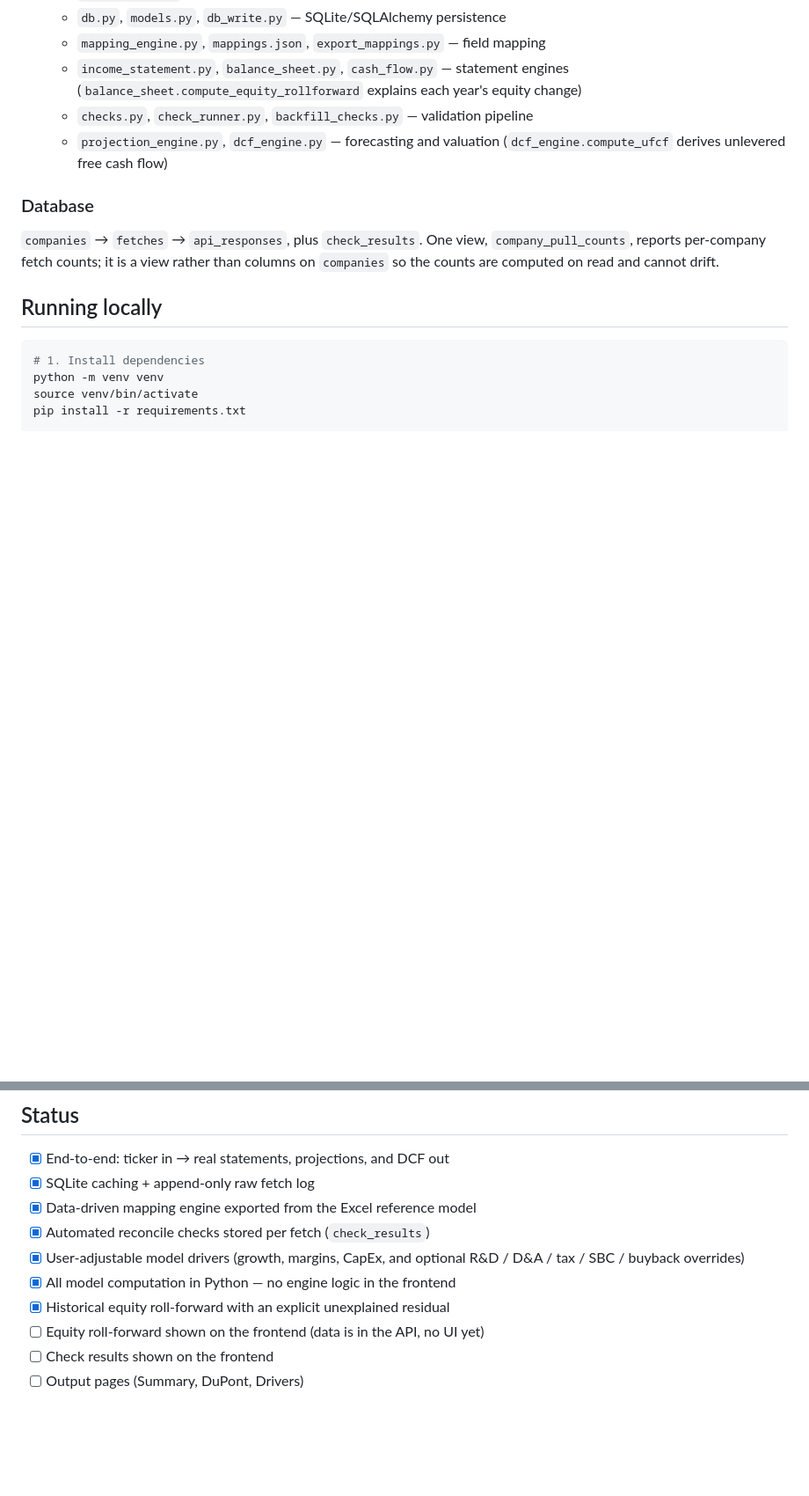
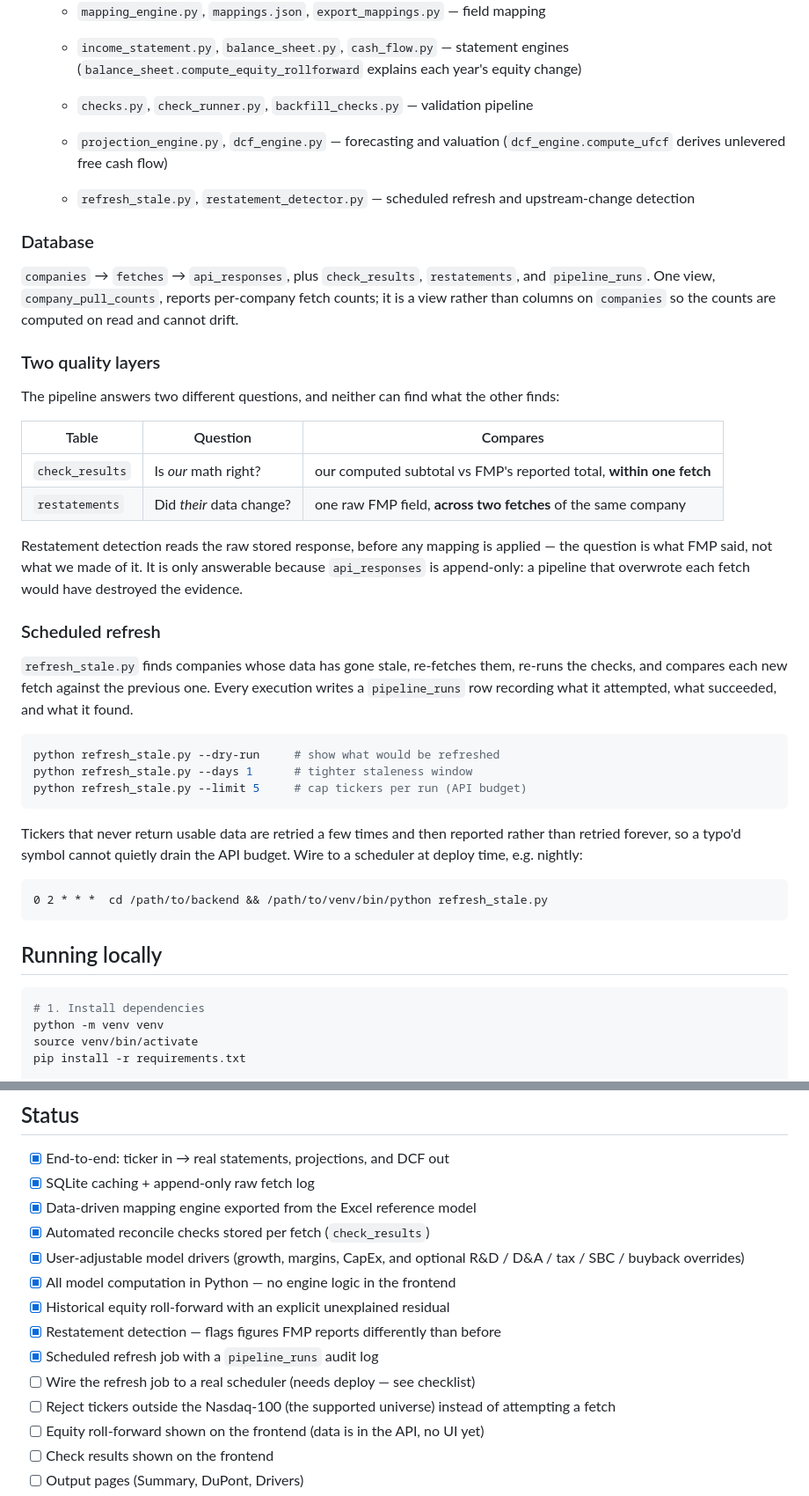
Before and after one commit to zoomshields16/fintech-project, a Markdown page: README.md, 2 parts joined by grey strips. Shown at 88% size. Drawn GitHub-style; blank space fills up the shorter version.

Commit message:
Document the pipeline layer and two quality checks in README

````diff
--- a/README.md
+++ b/README.md
@@ -60,11 +60,51 @@ and reachable by the validation pipeline.
   - `projection_engine.py`, `dcf_engine.py` — forecasting and valuation
     (`dcf_engine.compute_ufcf` derives unlevered free cash flow)
 
+  - `refresh_stale.py`, `restatement_detector.py` — scheduled refresh and
+    upstream-change detection
+
 ### Database
 
-`companies` → `fetches` → `api_responses`, plus `check_results`. One view,
-`company_pull_counts`, reports per-company fetch counts; it is a view rather
-than columns on `companies` so the counts are computed on read and cannot drift.
+`companies` → `fetches` → `api_responses`, plus `check_results`,
+`restatements`, and `pipeline_runs`. One view, `company_pull_counts`, reports
+per-company fetch counts; it is a view rather than columns on `companies` so the
+counts are computed on read and cannot drift.
+
+### Two quality layers
+
+The pipeline answers two different questions, and neither can find what the
+other finds:
+
+| Table | Question | Compares |
+|---|---|---|
+| `check_results` | Is *our* math right? | our computed subtotal vs FMP's reported total, **within one fetch** |
+| `restatements` | Did *their* data change? | one raw FMP field, **across two fetches** of the same company |
+
+Restatement detection reads the raw stored response, before any mapping is
+applied — the question is what FMP said, not what we made of it. It is only
+answerable because `api_responses` is append-only: a pipeline that overwrote each
+fetch would have destroyed the evidence.
+
+### Scheduled refresh
+
+`refresh_stale.py` finds companies whose data has gone stale, re-fetches them,
+re-runs the checks, and compares each new fetch against the previous one. Every
+execution writes a `pipeline_runs` row recording what it attempted, what
+succeeded, and what it found.
+
+```bash
+python refresh_stale.py --dry-run     # show what would be refreshed
+python refresh_stale.py --days 1      # tighter staleness window
+python refresh_stale.py --limit 5     # cap tickers per run (API budget)
+```
+
+Tickers that never return usable data are retried a few times and then reported
+rather than retried forever, so a typo'd symbol cannot quietly drain the API
+budget. Wire to a scheduler at deploy time, e.g. nightly:
+
+```
+0 2 * * *  cd /path/to/backend && /path/to/venv/bin/python refresh_stale.py
+```
 
 ## Running locally
 
@@ -104,6 +144,11 @@ python backfill_checks.py --all
       R&D / D&A / tax / SBC / buyback overrides)
 - [x] All model computation in Python — no engine logic in the frontend
 - [x] Historical equity roll-forward with an explicit unexplained residual
+- [x] Restatement detection — flags figures FMP reports differently than before
+- [x] Scheduled refresh job with a `pipeline_runs` audit log
+- [ ] Wire the refresh job to a real scheduler (needs deploy — see checklist)
+- [ ] Reject tickers outside the Nasdaq-100 (the supported universe) instead of
+      attempting a fetch
 - [ ] Equity roll-forward shown on the frontend (data is in the API, no UI yet)
 - [ ] Check results shown on the frontend
 - [ ] Output pages (Summary, DuPont, Drivers)
````
